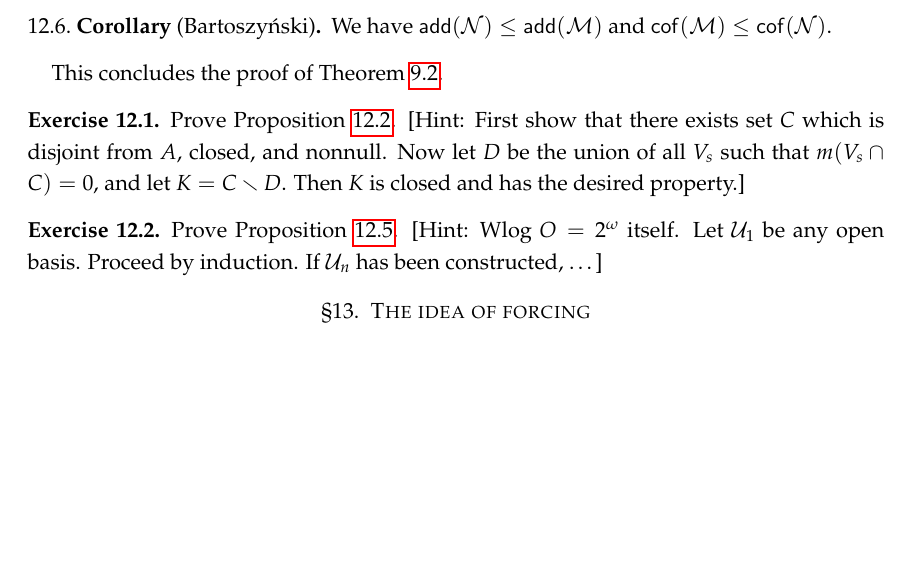
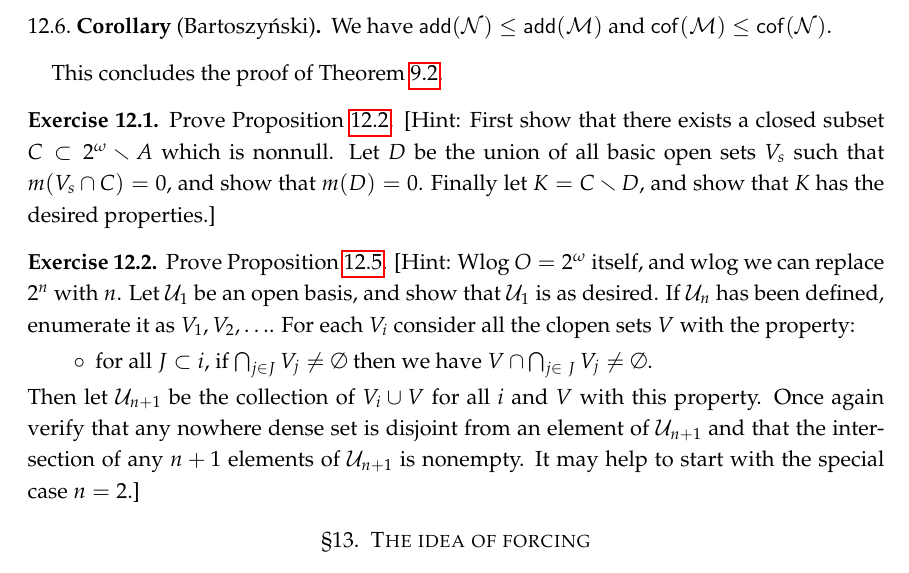
Before and after one commit to scoskey/m522, a LaTeX paper (notes.tex): part of page 33 of 33, cut so that both start at the same text, the shorter picture padded with empty space. Compiled offline with pdfLaTeX.

Commit message:
add hint to ex12.2

```diff
--- a/notes.tex
+++ b/notes.tex
@@ -1296,12 +1296,16 @@ This concludes the proof of Theorem~\ref{thm:cichon}.
 
 \begin{exerc}
   \label{exerc:self-supporting}
-  Prove Proposition~\ref{prop:self-supporting}. [Hint: First show that there exists set $C$ which is disjoint from $A$, closed, and nonnull. Now let $D$ be the union of all $V_s$ such that $m(V_s\cap C)=0$, and let $K=C\smallsetminus D$. Then $K$ is closed and has the desired property.]
+  Prove Proposition~\ref{prop:self-supporting}. [Hint: First show that there exists a closed subset $C\subset2^\omega\smallsetminus A$ which is nonnull. Let $D$ be the union of all basic open sets $V_s$ such that $m(V_s\cap C)=0$, and show that $m(D)=0$. Finally let $K=C\smallsetminus D$, and show that $K$ has the desired properties.]
 \end{exerc}
 
 \begin{exerc}
   \label{exerc:pi-base-meager}
-  Prove Proposition~\ref{prop:pi-base-meager}. [Hint: Wlog $O=2^\omega$ itself. Let $\mathcal U_1$ be any open basis. Proceed by induction. If $\mathcal U_n$ has been constructed, \ldots]
+  Prove Proposition~\ref{prop:pi-base-meager}. [Hint: Wlog $O=2^\omega$ itself, and wlog we can replace $2^n$ with $n$. Let $\mathcal U_1$ be an open basis, and show that $\mathcal U_1$ is as desired. If $\mathcal U_n$ has been defined, enumerate it as $V_1,V_2,\ldots$. For each $V_i$ consider all the clopen sets $V$ with the property:
+  \begin{itemize}
+  \item for all $J\subset i$, if $\bigcap_{j\in J}V_j\neq\emptyset$ then we have $V\cap\bigcap_{j\in\ J}V_j\neq\emptyset$.
+  \end{itemize}
+  Then let $\mathcal U_{n+1}$ be the collection of $V_i\cup V$ for all $i$ and $V$ with this property. Once again verify that any nowhere dense set is disjoint from an element of $\mathcal U_{n+1}$ and that the intersection of any $n+1$ elements of $\mathcal U_{n+1}$ is nonempty. It may help to start with the special case $n=2$.]
 \end{exerc}
 
 % fremlin, measure theory v5p1 522P
```
